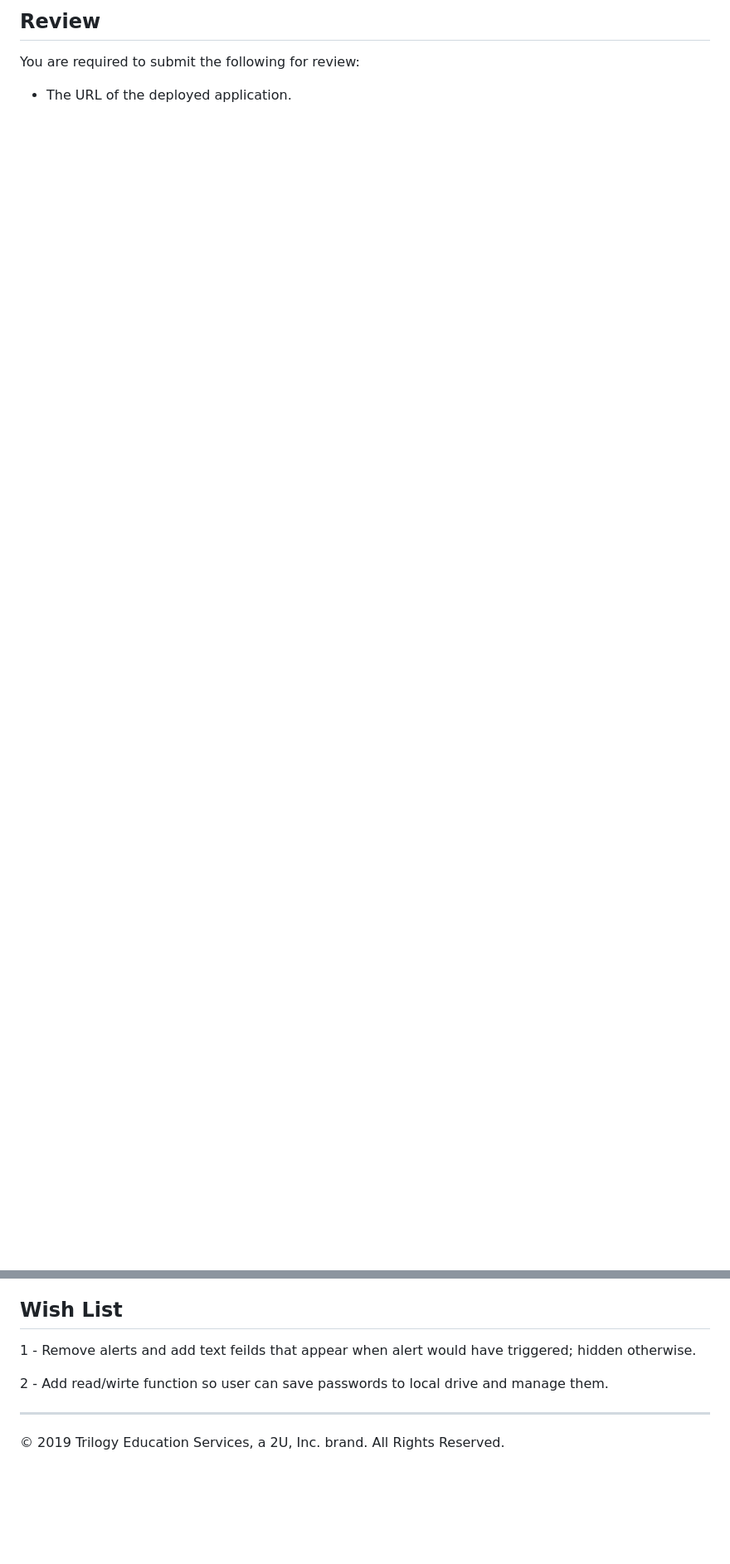
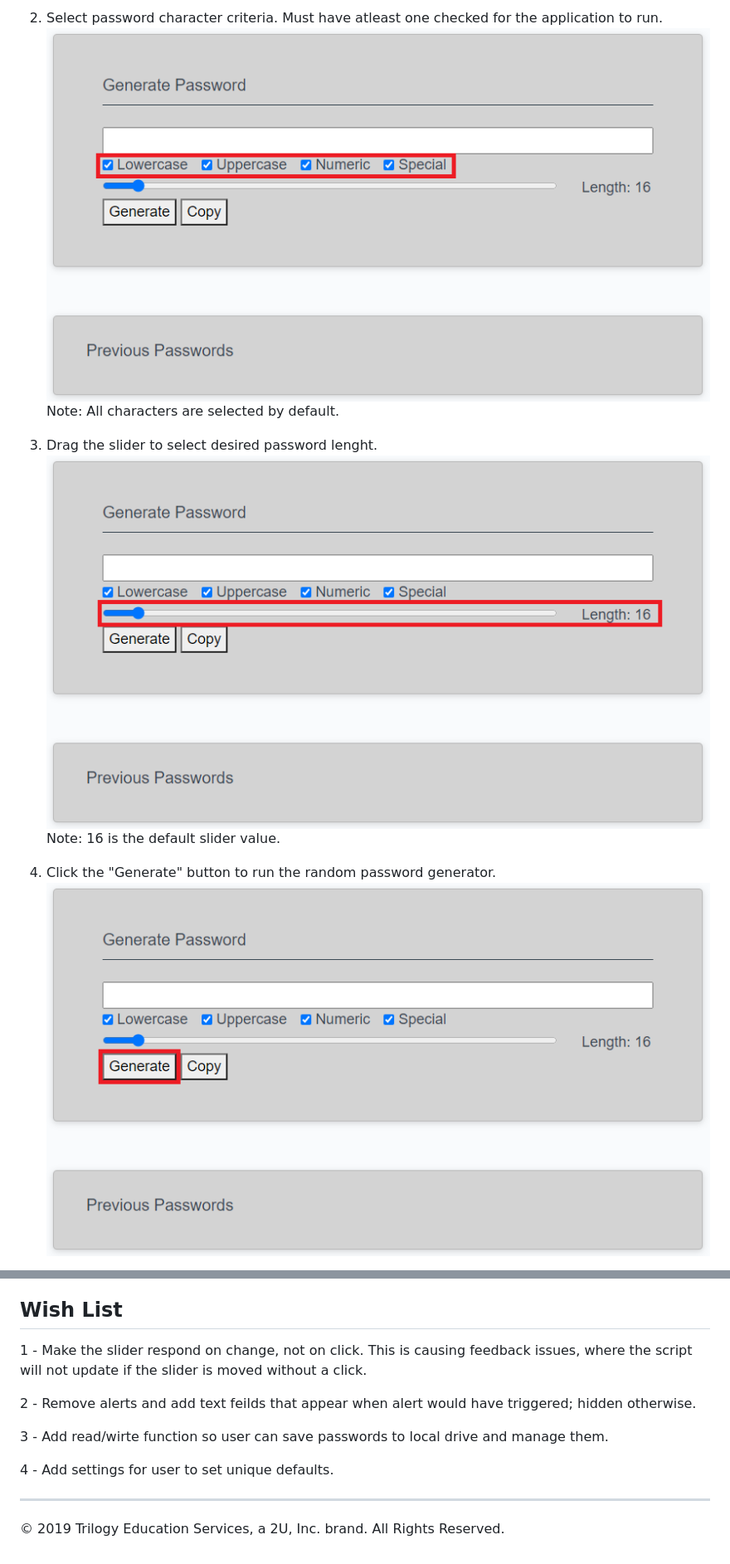
Before and after one commit to SeaBa55/js_password_generator, a Markdown page: README.md, 2 parts joined by grey strips. Shown: that part at 83% size. GitHub-like rendering; pictures changed too: Assets/application-functionality-02.png (added), Assets/application-functionality-03.png (added), Assets/application-functionality-04.png (added); blank space fills up the shorter version.

Commit message:
Updated the application functionality section in the README file. Added a wish list item to the README.

```diff
--- a/README.md
+++ b/README.md
@@ -38,7 +37,12 @@ The following image demonstrates the application functionality:
 
-## Review
+2) Select password character criteria. Must have atleast one checked for the application to run.
+![](Assets/application-functionality-02.png)
+Note: All characters are selected by default.
 
-You are required to submit the following for review:
+3) Drag the slider to select desired password lenght.
+![](Assets/application-functionality-03.png)
+Note: 16 is the default slider value.
 
-* The URL of the deployed application.
+4) Click the "Generate" button to run the random password generator.
+![](Assets/application-functionality-04.png)
 
@@ -76,9 +86,13 @@ Password_generator_v2.3 - Changed file structure, so that the site deploys prope
 
 ## Wish List
 
-1 - Remove alerts and add text feilds that appear when alert would have triggered; hidden otherwise.
+1 - Make the slider respond on change, not on click. This is causing feedback issues, where the script will not update if the slider is moved without a click.
 
-2 - Add read/wirte function so user can save passwords to local drive and manage them.
+2 - Remove alerts and add text feilds that appear when alert would have triggered; hidden otherwise.
+
+3 - Add read/wirte function so user can save passwords to local drive and manage them.
+
+4 - Add settings for user to set unique defaults.
 
 - - -
 © 2019 Trilogy Education Services, a 2U, Inc. brand. All Rights Reserved.
```
Also changed, not shown: other parts of README.md (+10 -5 lines), Assets/application-functionality-01.PNG (added), Assets/application-functionality-05.PNG (added), Assets/application-functionality-06.png (added).
